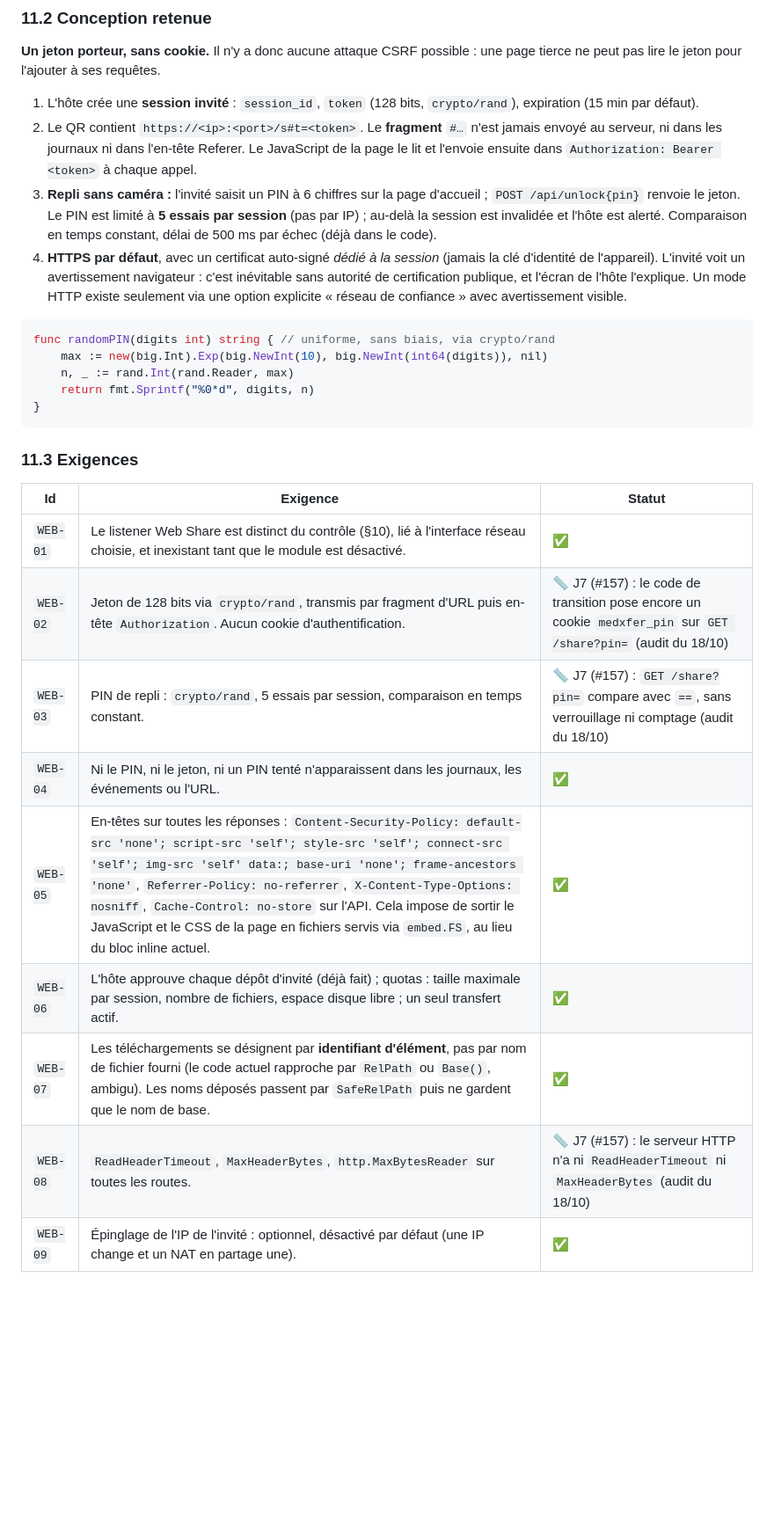
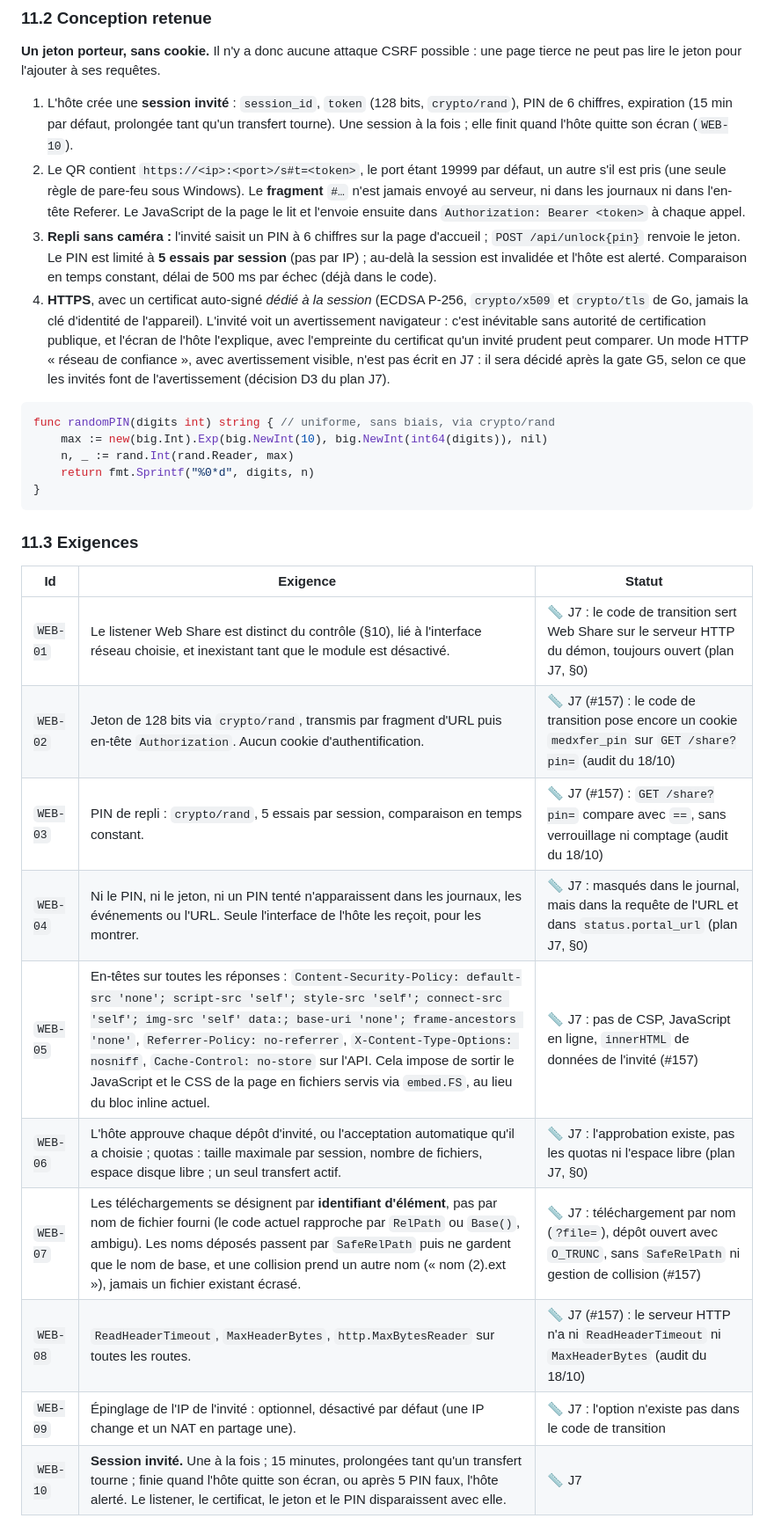
Before and after one commit to Medboy224/medXfer, a Markdown page: docs/medxfer-bible-technique-v8.md, the part around one of its changes. Shown at 88% size. Rendered like a GitHub page; blank space fills up the shorter version.

````diff
--- a/docs/medxfer-bible-technique-v8.md
+++ b/docs/medxfer-bible-technique-v8.md
@@ -829,10 +829,10 @@ Vérifié sur Windows, Linux et Android (`g2a-report.md`, §6).
 ### 11.2 Conception retenue
 **Un jeton porteur, sans cookie.** Il n'y a donc aucune attaque CSRF possible : une page tierce ne peut pas lire le jeton pour l'ajouter à ses requêtes.
 
-1. L'hôte crée une **session invité** : `session_id`, `token` (128 bits, `crypto/rand`), expiration (15 min par défaut).
-2. Le QR contient `https://<ip>:<port>/s#t=<token>`. Le **fragment** `#…` n'est jamais envoyé au serveur, ni dans les journaux ni dans l'en-tête Referer. Le JavaScript de la page le lit et l'envoie ensuite dans `Authorization: Bearer <token>` à chaque appel.
+1. L'hôte crée une **session invité** : `session_id`, `token` (128 bits, `crypto/rand`), PIN de 6 chiffres, expiration (15 min par défaut, prolongée tant qu'un transfert tourne). Une session à la fois ; elle finit quand l'hôte quitte son écran (`WEB-10`).
+2. Le QR contient `https://<ip>:<port>/s#t=<token>`, le port étant 19999 par défaut, un autre s'il est pris (une seule règle de pare-feu sous Windows). Le **fragment** `#…` n'est jamais envoyé au serveur, ni dans les journaux ni dans l'en-tête Referer. Le JavaScript de la page le lit et l'envoie ensuite dans `Authorization: Bearer <token>` à chaque appel.
 3. **Repli sans caméra :** l'invité saisit un PIN à 6 chiffres sur la page d'accueil ; `POST /api/unlock{pin}` renvoie le jeton. Le PIN est limité à **5 essais par session** (pas par IP) ; au-delà la session est invalidée et l'hôte est alerté. Comparaison en temps constant, délai de 500 ms par échec (déjà dans le code).
-4. **HTTPS par défaut**, avec un certificat auto-signé *dédié à la session* (jamais la clé d'identité de l'appareil). L'invité voit un avertissement navigateur : c'est inévitable sans autorité de certification publique, et l'écran de l'hôte l'explique. Un mode HTTP existe seulement via une option explicite « réseau de confiance » avec avertissement visible.
+4. **HTTPS**, avec un certificat auto-signé *dédié à la session* (ECDSA P-256, `crypto/x509` et `crypto/tls` de Go, jamais la clé d'identité de l'appareil). L'invité voit un avertissement navigateur : c'est inévitable sans autorité de certification publique, et l'écran de l'hôte l'explique, avec l'empreinte du certificat qu'un invité prudent peut comparer. Un mode HTTP « réseau de confiance », avec avertissement visible, n'est pas écrit en J7 : il sera décidé après la gate G5, selon ce que les invités font de l'avertissement (décision D3 du plan J7).
 
 ```go
 func randomPIN(digits int) string { // uniforme, sans biais, via crypto/rand
@@ -845,13 +845,14 @@ func randomPIN(digits int) string { // uniforme, sans biais, via crypto/rand
 ### 11.3 Exigences
 | Id | Exigence | Statut |
 |---|---|---|
-| `WEB-01` | Le listener Web Share est distinct du contrôle (§10), lié à l'interface réseau choisie, et inexistant tant que le module est désactivé. | ✅ |
+| `WEB-01` | Le listener Web Share est distinct du contrôle (§10), lié à l'interface réseau choisie, et inexistant tant que le module est désactivé. | 📏 J7 : le code de transition sert Web Share sur le serveur HTTP du démon, toujours ouvert (plan J7, §0) |
 | `WEB-02` | Jeton de 128 bits via `crypto/rand`, transmis par fragment d'URL puis en-tête `Authorization`. Aucun cookie d'authentification. | 📏 J7 (#157) : le code de transition pose encore un cookie `medxfer_pin` sur `GET /share?pin=` (audit du 18/10) |
 | `WEB-03` | PIN de repli : `crypto/rand`, 5 essais par session, comparaison en temps constant. | 📏 J7 (#157) : `GET /share?pin=` compare avec `==`, sans verrouillage ni comptage (audit du 18/10) |
-| `WEB-04` | Ni le PIN, ni le jeton, ni un PIN tenté n'apparaissent dans les journaux, les événements ou l'URL. | ✅ |
-| `WEB-05` | En-têtes sur toutes les réponses : `Content-Security-Policy: default-src 'none'; script-src 'self'; style-src 'self'; connect-src 'self'; img-src 'self' data:; base-uri 'none'; frame-ancestors 'none'`, `Referrer-Policy: no-referrer`, `X-Content-Type-Options: nosniff`, `Cache-Control: no-store` sur l'API. Cela impose de sortir le JavaScript et le CSS de la page en fichiers servis via `embed.FS`, au lieu du bloc inline actuel. | ✅ |
-| `WEB-06` | L'hôte approuve chaque dépôt d'invité (déjà fait) ; quotas : taille maximale par session, nombre de fichiers, espace disque libre ; un seul transfert actif. | ✅ |
-| `WEB-07` | Les téléchargements se désignent par **identifiant d'élément**, pas par nom de fichier fourni (le code actuel rapproche par `RelPath` ou `Base()`, ambigu). Les noms déposés passent par `SafeRelPath` puis ne gardent que le nom de base. | ✅ |
+| `WEB-04` | Ni le PIN, ni le jeton, ni un PIN tenté n'apparaissent dans les journaux, les événements ou l'URL. Seule l'interface de l'hôte les reçoit, pour les montrer. | 📏 J7 : masqués dans le journal, mais dans la requête de l'URL et dans `status.portal_url` (plan J7, §0) |
+| `WEB-05` | En-têtes sur toutes les réponses : `Content-Security-Policy: default-src 'none'; script-src 'self'; style-src 'self'; connect-src 'self'; img-src 'self' data:; base-uri 'none'; frame-ancestors 'none'`, `Referrer-Policy: no-referrer`, `X-Content-Type-Options: nosniff`, `Cache-Control: no-store` sur l'API. Cela impose de sortir le JavaScript et le CSS de la page en fichiers servis via `embed.FS`, au lieu du bloc inline actuel. | 📏 J7 : pas de CSP, JavaScript en ligne, `innerHTML` de données de l'invité (#157) |
+| `WEB-06` | L'hôte approuve chaque dépôt d'invité, ou l'acceptation automatique qu'il a choisie ; quotas : taille maximale par session, nombre de fichiers, espace disque libre ; un seul transfert actif. | 📏 J7 : l'approbation existe, pas les quotas ni l'espace libre (plan J7, §0) |
+| `WEB-07` | Les téléchargements se désignent par **identifiant d'élément**, pas par nom de fichier fourni (le code actuel rapproche par `RelPath` ou `Base()`, ambigu). Les noms déposés passent par `SafeRelPath` puis ne gardent que le nom de base, et une collision prend un autre nom (« nom (2).ext »), jamais un fichier existant écrasé. | 📏 J7 : téléchargement par nom (`?file=`), dépôt ouvert avec `O_TRUNC`, sans `SafeRelPath` ni gestion de collision (#157) |
 | `WEB-08` | `ReadHeaderTimeout`, `MaxHeaderBytes`, `http.MaxBytesReader` sur toutes les routes. | 📏 J7 (#157) : le serveur HTTP n'a ni `ReadHeaderTimeout` ni `MaxHeaderBytes` (audit du 18/10) |
-| `WEB-09` | Épinglage de l'IP de l'invité : optionnel, désactivé par défaut (une IP change et un NAT en partage une). | ✅ |
+| `WEB-09` | Épinglage de l'IP de l'invité : optionnel, désactivé par défaut (une IP change et un NAT en partage une). | 📏 J7 : l'option n'existe pas dans le code de transition |
+| `WEB-10` | **Session invité.** Une à la fois ; 15 minutes, prolongées tant qu'un transfert tourne ; finie quand l'hôte quitte son écran, ou après 5 PIN faux, l'hôte alerté. Le listener, le certificat, le jeton et le PIN disparaissent avec elle. | 📏 J7 |
 
````
Also changed, not shown: other parts of docs/medxfer-bible-technique-v8.md (+19 -2 lines), docs/medxfer-plan-j7.md (+11 -9 lines).
